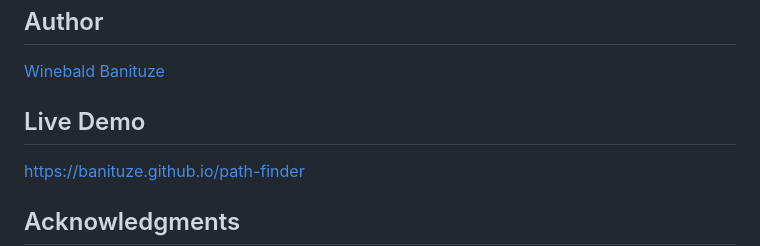
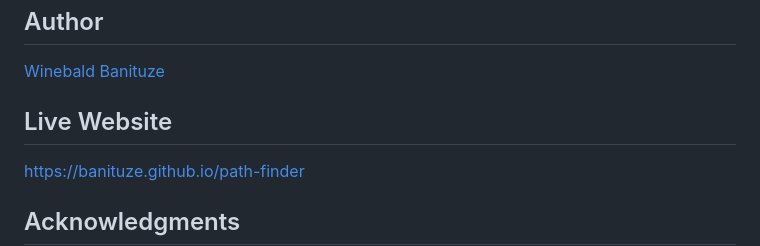
Before and after one commit to banituze/path-finder, a Markdown page: README.md, the part around the change. Rendered like a GitHub page.

```diff
--- a/README.md
+++ b/README.md
@@ -165,7 +165,7 @@ PathFinder runs entirely client-side. No data is stored on any server, all respo
 
 [Winebald Banituze](https://github.com/banituze)
 
-## Live Demo
+## Live Website
 
 https://banituze.github.io/path-finder
 
```
